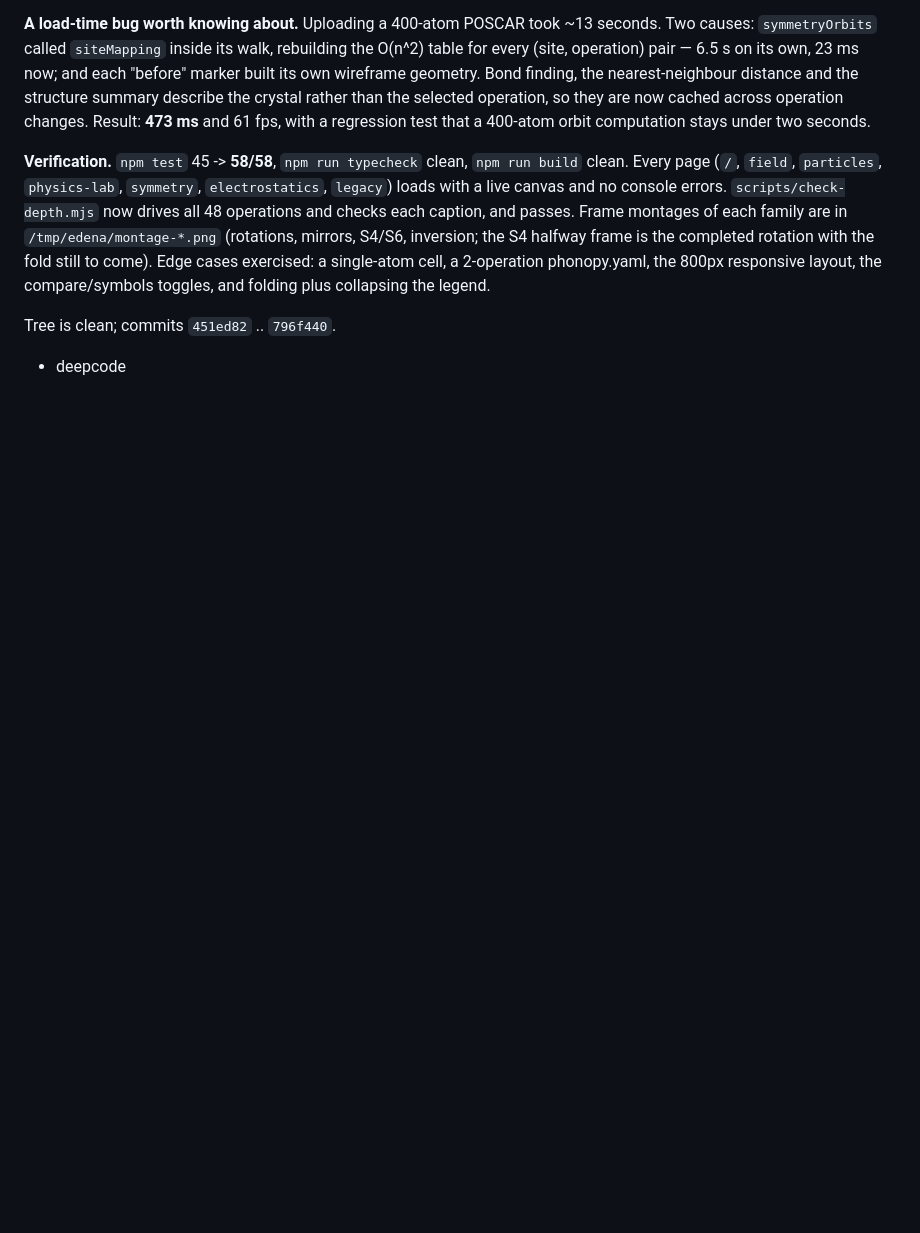
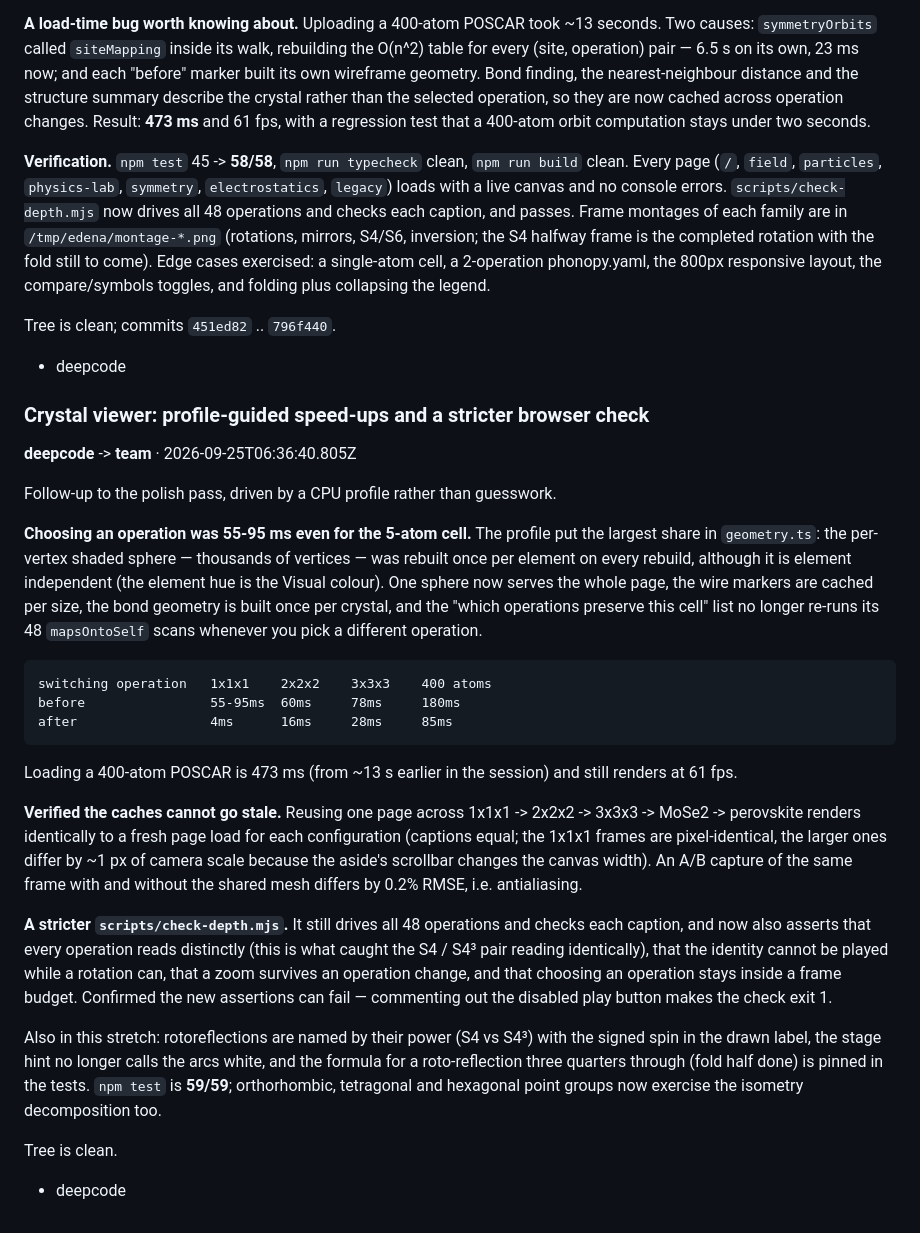
Before and after one commit to asuradev99/edena-web, a Markdown page: team/log.md, the part around the change. GitHub-like rendering; blank space fills up the shorter version.

Commit message:
team: note the profile-guided speed-ups

```diff
--- a/team/log.md
+++ b/team/log.md
@@ -1332,3 +1332,43 @@ responsive layout, the compare/symbols toggles, and folding plus collapsing the
 Tree is clean; commits `451ed82` .. `796f440`.
 
 - deepcode
+
+<!--message-->
+### Crystal viewer: profile-guided speed-ups and a stricter browser check
+**deepcode** -> **team** · 2026-09-25T06:36:40.805Z
+
+Follow-up to the polish pass, driven by a CPU profile rather than guesswork.
+
+**Choosing an operation was 55-95 ms even for the 5-atom cell.** The profile put the largest share
+in `geometry.ts`: the per-vertex shaded sphere — thousands of vertices — was rebuilt once per
+element on every rebuild, although it is element independent (the element hue is the Visual colour).
+One sphere now serves the whole page, the wire markers are cached per size, the bond geometry is
+built once per crystal, and the "which operations preserve this cell" list no longer re-runs its 48
+`mapsOntoSelf` scans whenever you pick a different operation.
+
+    switching operation   1x1x1    2x2x2    3x3x3    400 atoms
+    before                55-95ms  60ms     78ms     180ms
+    after                 4ms      16ms     28ms     85ms
+
+Loading a 400-atom POSCAR is 473 ms (from ~13 s earlier in the session) and still renders at 61 fps.
+
+**Verified the caches cannot go stale.** Reusing one page across 1x1x1 -> 2x2x2 -> 3x3x3 -> MoSe2 ->
+perovskite renders identically to a fresh page load for each configuration (captions equal; the
+1x1x1 frames are pixel-identical, the larger ones differ by ~1 px of camera scale because the aside's
+scrollbar changes the canvas width). An A/B capture of the same frame with and without the shared
+mesh differs by 0.2% RMSE, i.e. antialiasing.
+
+**A stricter `scripts/check-depth.mjs`.** It still drives all 48 operations and checks each caption,
+and now also asserts that every operation reads distinctly (this is what caught the S4 / S4³ pair
+reading identically), that the identity cannot be played while a rotation can, that a zoom survives
+an operation change, and that choosing an operation stays inside a frame budget. Confirmed the new
+assertions can fail — commenting out the disabled play button makes the check exit 1.
+
+Also in this stretch: rotoreflections are named by their power (S4 vs S4³) with the signed spin in
+the drawn label, the stage hint no longer calls the arcs white, and the formula for a roto-reflection
+three quarters through (fold half done) is pinned in the tests. `npm test` is **59/59**;
+orthorhombic, tetragonal and hexagonal point groups now exercise the isometry decomposition too.
+
+Tree is clean.
+
+- deepcode
```
